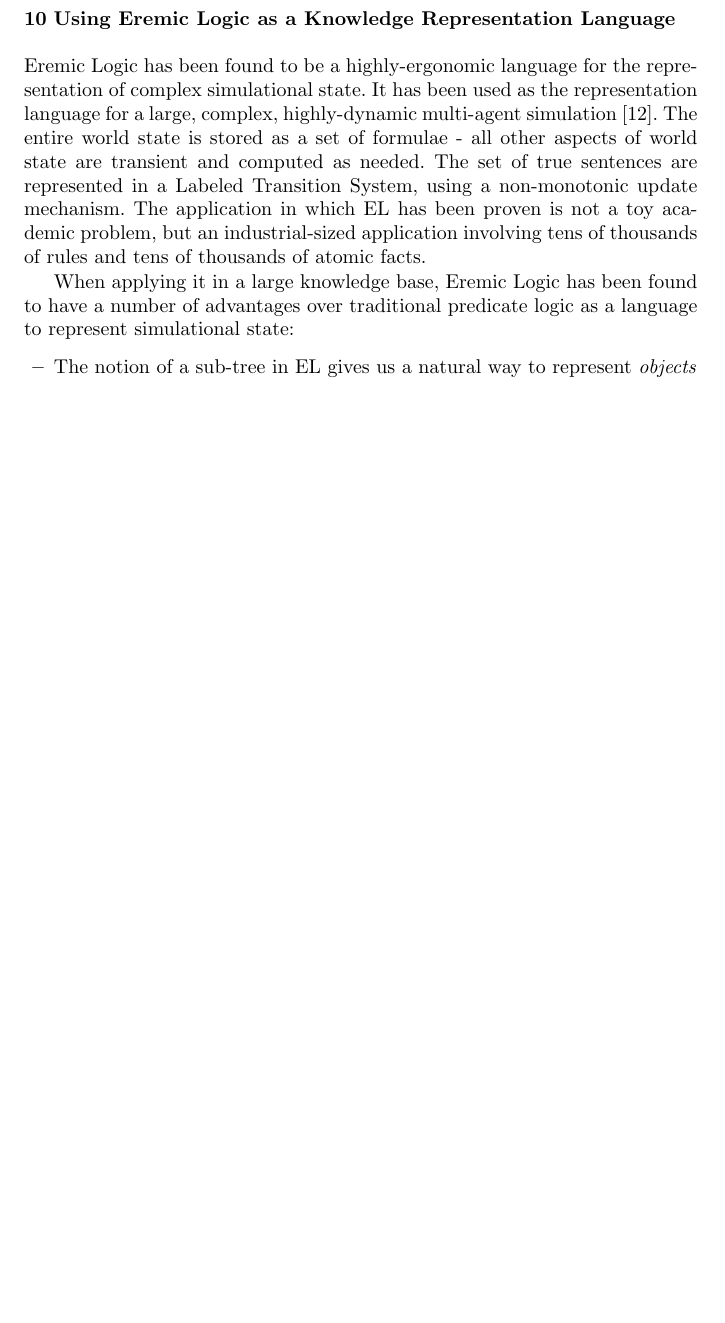
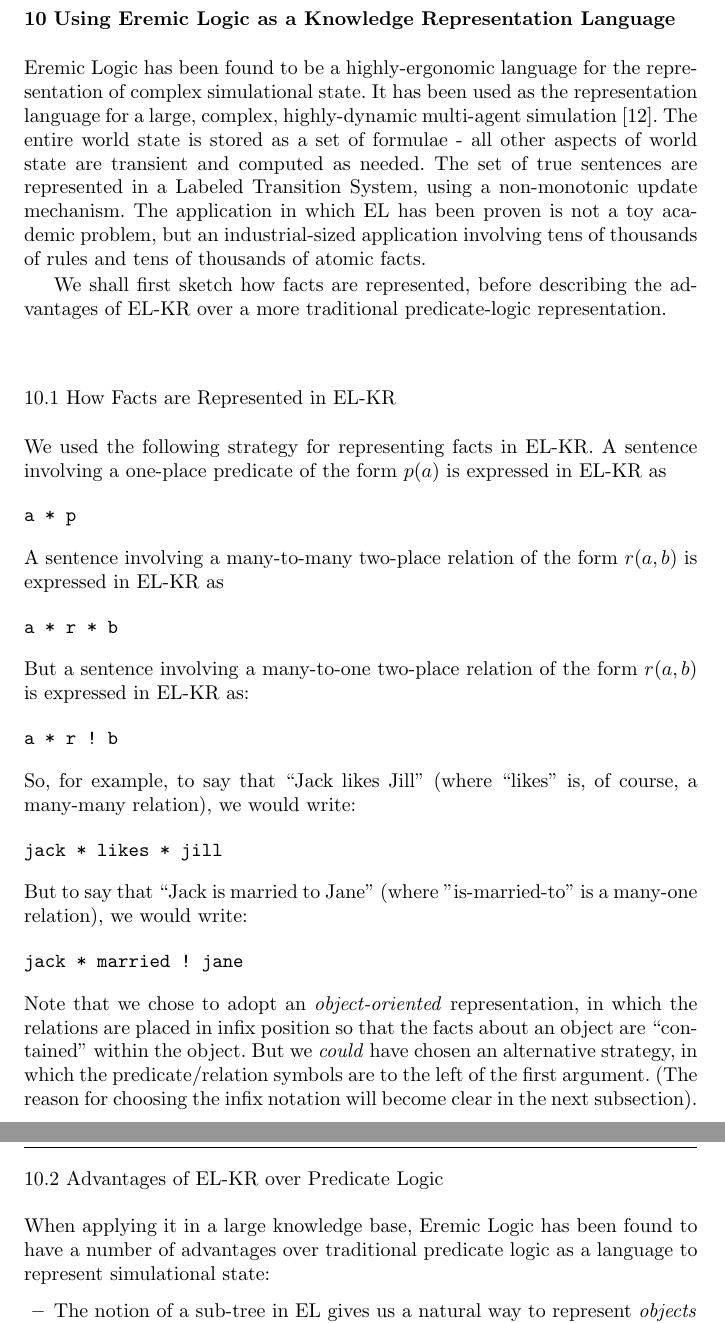
Before and after one commit to RichardEvans/EL, a LaTeX paper (main.tex, which reads kr.tex): part of page 54 of 71 before the commit and two parts of pages 54 and 55 of 72 after it, the two joined at a grey line, cut so that both start at the same text, the shorter picture padded with empty space. Compiled offline with pdfLaTeX.

Commit message:
Added subsection to kr.tex describing how to express FOL sentences in EL

```diff
--- a/kr.tex
+++ b/kr.tex
@@ -9,6 +9,36 @@ transient and computed as needed.  The set of true sentences are represented in
 proven is not a toy academic problem, but an industrial-sized
 application involving tens of thousands of rules and tens of thousands
 of atomic facts.
+
+We shall first sketch how facts are represented, before describing the advantages of \ELKR{} over a more traditional predicate-logic representation.
+
+\subsection{How Facts are Represented in \ELKR{}}
+
+We used the following strategy for representing facts in \ELKR{}.
+A sentence involving a one-place predicate of the form $p(a)$ is expressed in \ELKR{} as
+\begin{verbatim}
+a * p
+\end{verbatim}
+A sentence involving a many-to-many two-place relation of the form $r(a,b)$ is expressed in \ELKR{} as
+\begin{verbatim}
+a * r * b
+\end{verbatim}
+But a sentence involving a many-to-one two-place relation of the form $r(a,b)$ is expressed in \ELKR{} as:
+\begin{verbatim}
+a * r ! b
+\end{verbatim}
+So, for example, to say that ``Jack likes Jill'' (where ``likes'' is, of course, a many-many relation), we would write:
+\begin{verbatim}
+jack * likes * jill
+\end{verbatim}
+But to say that ``Jack is married to Jane'' (where "is-married-to'' is a many-one relation), we would write:
+\begin{verbatim}
+jack * married ! jane
+\end{verbatim}
+Note that we chose to adopt an \emph{object-oriented} representation, in which the relations are placed in infix position so that the facts about an object are ``contained'' within the object.
+But we \emph{could} have chosen an alternative strategy, in which the predicate/relation symbols are to the left of the first argument. (The reason for choosing the infix notation will become clear in the next subsection).
+
+\subsection{Advantages of \ELKR{} over Predicate Logic}
 
 When applying it in a large knowledge base, \ELFULL{} has been found to have a number of advantages over traditional predicate logic as a language to represent simulational state:
 \begin{itemize}
```
Also changed, not shown: kr.tex (2 more changed lines).
